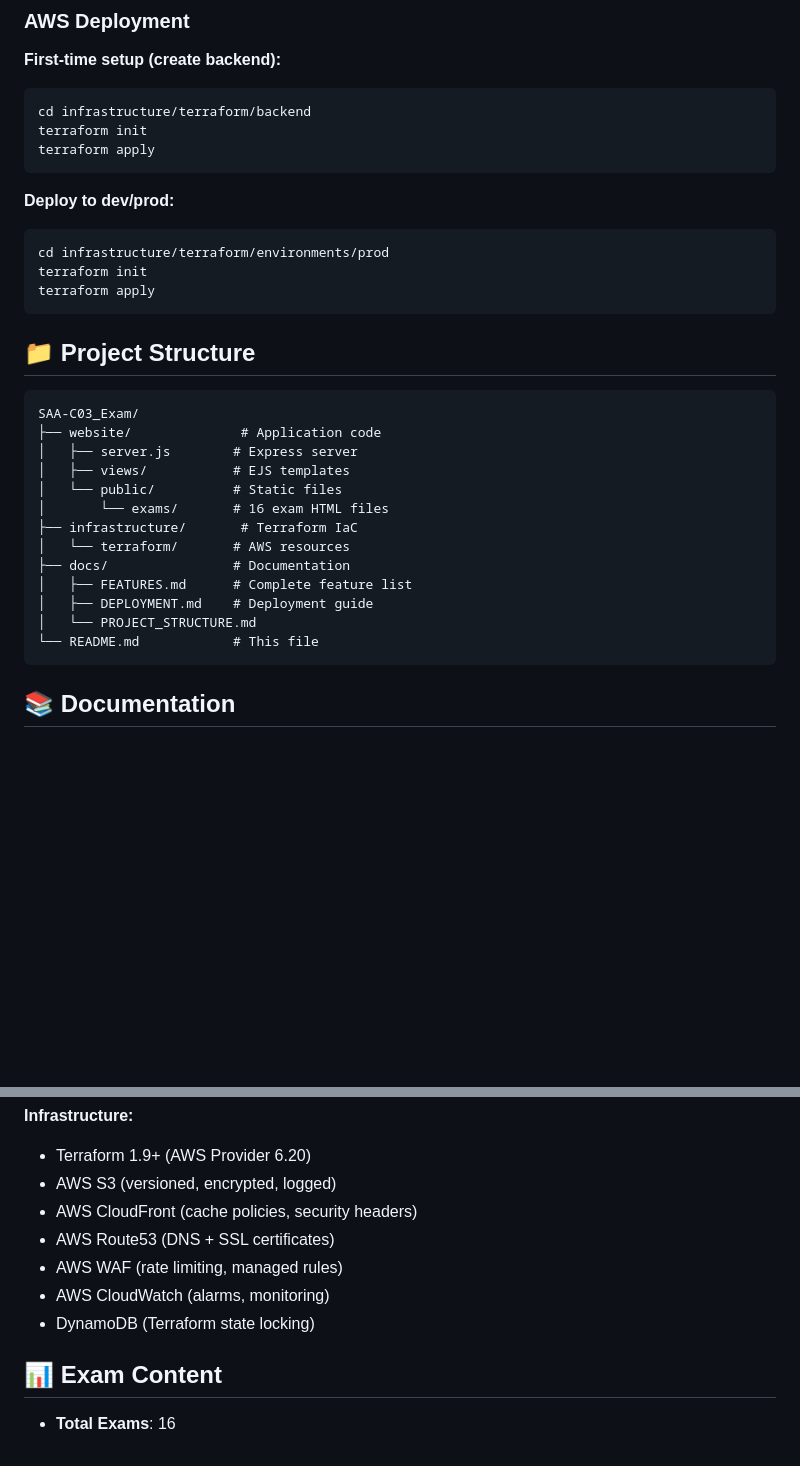
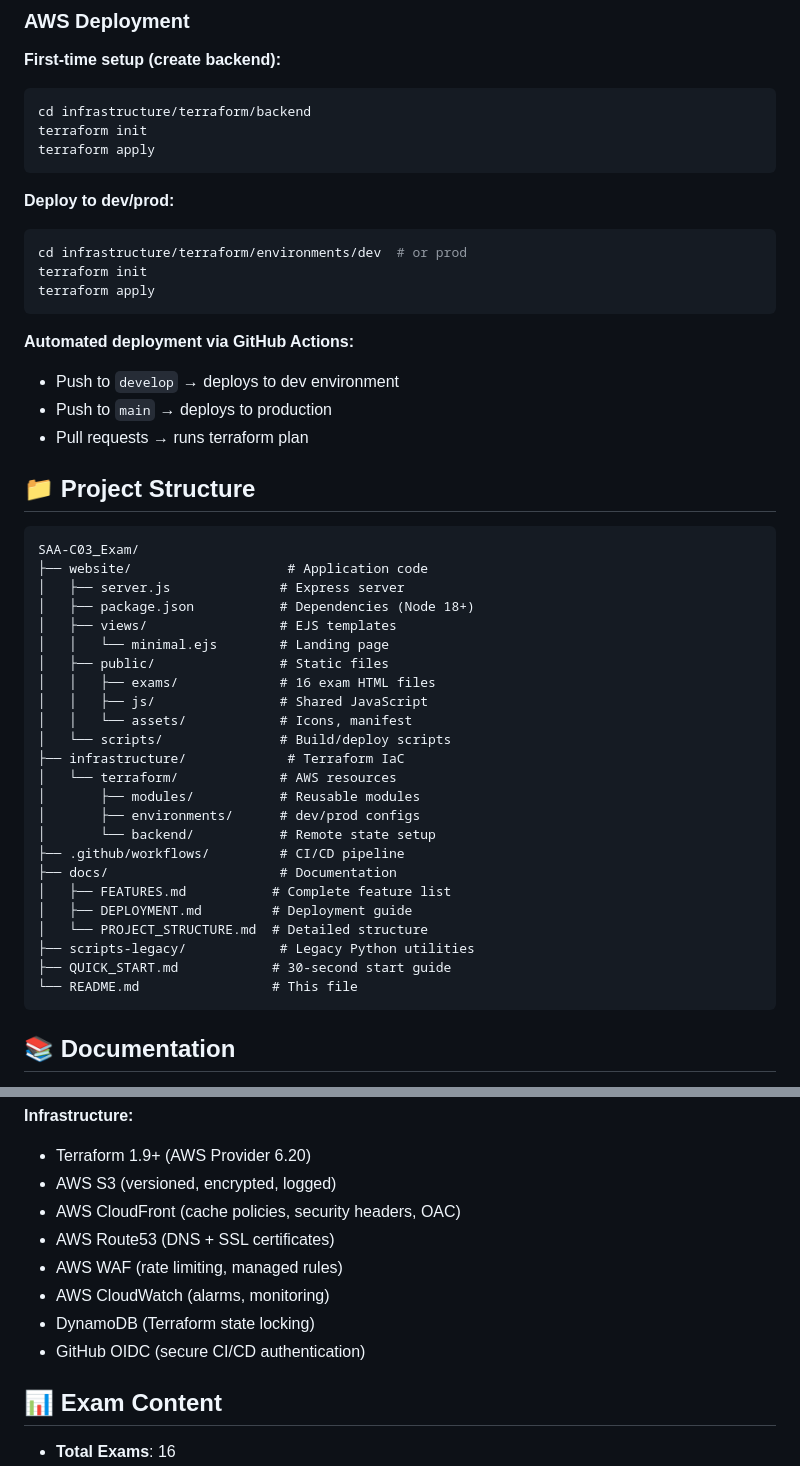
Before and after one commit to matthewntsiful/SAA-C03_Exam, a Markdown page: README.md, 2 parts joined by grey strips. GitHub-like rendering; blank space fills up the shorter version.

````diff
--- a/README.md
+++ b/README.md
@@ -57,27 +57,43 @@ terraform apply
 
 **Deploy to dev/prod:**
 ```bash
-cd infrastructure/terraform/environments/prod
+cd infrastructure/terraform/environments/dev  # or prod
 terraform init
 terraform apply
 ```
+
+**Automated deployment via GitHub Actions:**
+- Push to `develop` → deploys to dev environment
+- Push to `main` → deploys to production
+- Pull requests → runs terraform plan
 
 ## 📁 Project Structure
 
 ```
 SAA-C03_Exam/
-├── website/              # Application code
-│   ├── server.js        # Express server
-│   ├── views/           # EJS templates
-│   └── public/          # Static files
-│       └── exams/       # 16 exam HTML files
-├── infrastructure/       # Terraform IaC
-│   └── terraform/       # AWS resources
-├── docs/                # Documentation
-│   ├── FEATURES.md      # Complete feature list
-│   ├── DEPLOYMENT.md    # Deployment guide
-│   └── PROJECT_STRUCTURE.md
-└── README.md            # This file
+├── website/                    # Application code
+│   ├── server.js              # Express server
+│   ├── package.json           # Dependencies (Node 18+)
+│   ├── views/                 # EJS templates
+│   │   └── minimal.ejs        # Landing page
+│   ├── public/                # Static files
+│   │   ├── exams/             # 16 exam HTML files
+│   │   ├── js/                # Shared JavaScript
+│   │   └── assets/            # Icons, manifest
+│   └── scripts/               # Build/deploy scripts
+├── infrastructure/             # Terraform IaC
+│   └── terraform/             # AWS resources
+│       ├── modules/           # Reusable modules
+│       ├── environments/      # dev/prod configs
+│       └── backend/           # Remote state setup
+├── .github/workflows/         # CI/CD pipeline
+├── docs/                      # Documentation
+│   ├── FEATURES.md           # Complete feature list
+│   ├── DEPLOYMENT.md         # Deployment guide
+│   └── PROJECT_STRUCTURE.md  # Detailed structure
+├── scripts-legacy/            # Legacy Python utilities
+├── QUICK_START.md            # 30-second start guide
+└── README.md                 # This file
 ```
 
 ## 📚 Documentation
@@ -110,11 +126,12 @@ SAA-C03_Exam/
 **Infrastructure:**
 - Terraform 1.9+ (AWS Provider 6.20)
 - AWS S3 (versioned, encrypted, logged)
-- AWS CloudFront (cache policies, security headers)
+- AWS CloudFront (cache policies, security headers, OAC)
 - AWS Route53 (DNS + SSL certificates)
 - AWS WAF (rate limiting, managed rules)
 - AWS CloudWatch (alarms, monitoring)
 - DynamoDB (Terraform state locking)
+- GitHub OIDC (secure CI/CD authentication)
 
 ## 📊 Exam Content
 
````
Also changed, not shown: other parts of README.md (+59 -20 lines).
